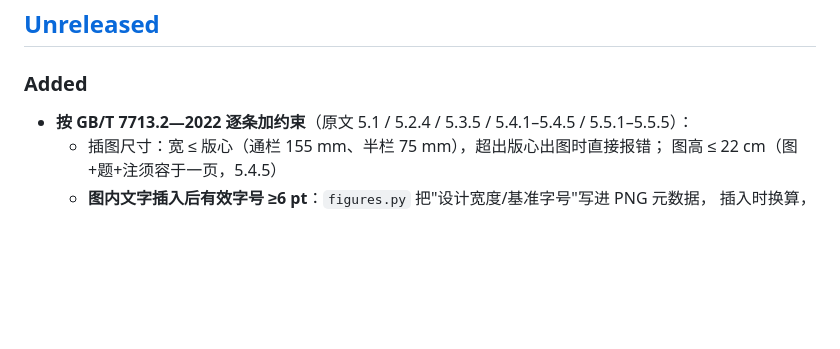
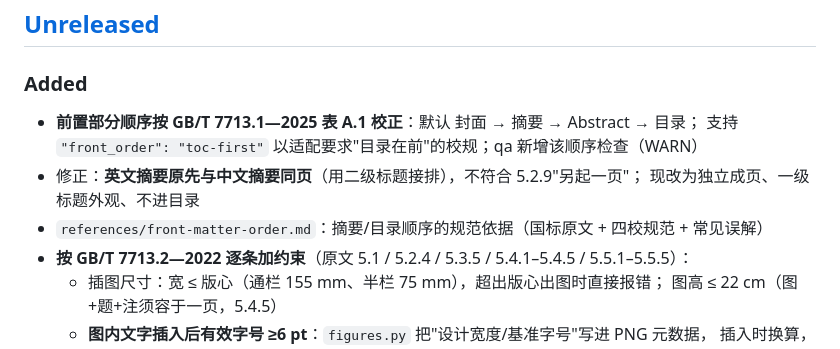
Before and after one commit to Znk1314/academic-paper-docx, a Markdown page: CHANGELOG.md, the part around the change. Rendered like a GitHub page; blank space fills up the shorter version.

```diff
--- a/CHANGELOG.md
+++ b/CHANGELOG.md
@@ -7,6 +7,11 @@
 
 ### Added
 
+- **前置部分顺序按 GB/T 7713.1—2025 表 A.1 校正**：默认 封面 → 摘要 → Abstract → 目录；
+  支持 `"front_order": "toc-first"` 以适配要求"目录在前"的校规；qa 新增该顺序检查（WARN）
+- 修正：**英文摘要原先与中文摘要同页**（用二级标题接排），不符合 5.2.9"另起一页"；
+  现改为独立成页、一级标题外观、不进目录
+- `references/front-matter-order.md`：摘要/目录顺序的规范依据（国标原文 + 四校规范 + 常见误解）
 - **按 GB/T 7713.2—2022 逐条加约束**（原文 5.1 / 5.2.4 / 5.3.5 / 5.4.1–5.4.5 / 5.5.1–5.5.5）：
   - 插图尺寸：宽 ≤ 版心（通栏 155 mm、半栏 75 mm），超出版心出图时直接报错；
     图高 ≤ 22 cm（图+题+注须容于一页，5.4.5）
```
Also changed, not shown: README.md (+1 -1 lines), SKILL.md (+18 -0 lines), references/front-matter-order.md (added, +110 -0 lines), docs/screenshots/02-abstract.png, docs/screenshots/03-table-figure.png, docs/screenshots/04-figures-compare.png, docs/screenshots/05-figures-mixed.png, docs/screenshots/06-heatmap.png, 5 other files.
